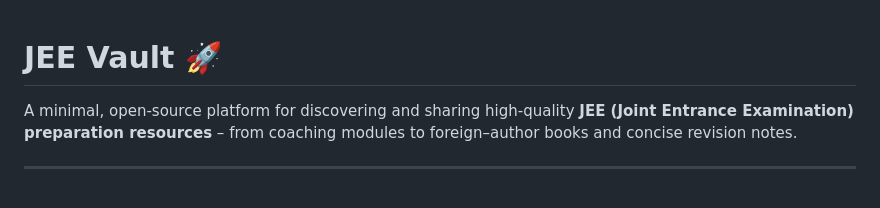
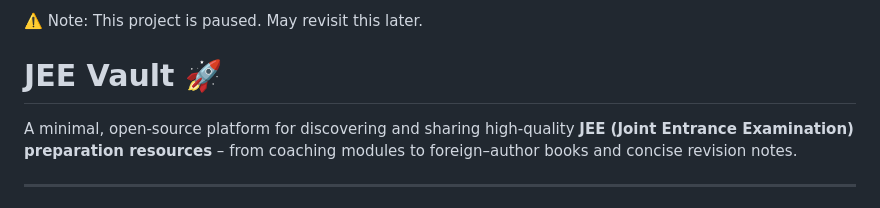
Before and after one commit to NotAditya01/jeevault, a Markdown page: README.md, the part around the change. Drawn GitHub-style.

```diff
--- a/README.md
+++ b/README.md
@@ -1,3 +1,5 @@
+⚠️ Note: This project is paused. May revisit this later.
+
 # JEE Vault 🚀
 
 A minimal, open-source platform for discovering and sharing high-quality **JEE (Joint Entrance Examination) preparation resources** – from coaching modules to foreign–author books and concise revision notes.
```
